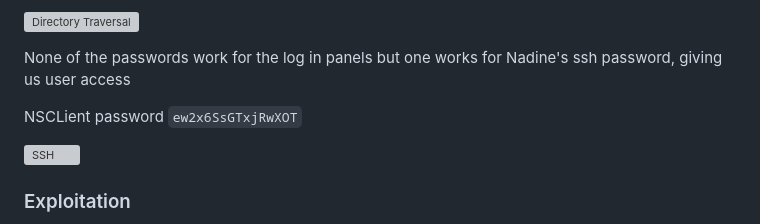
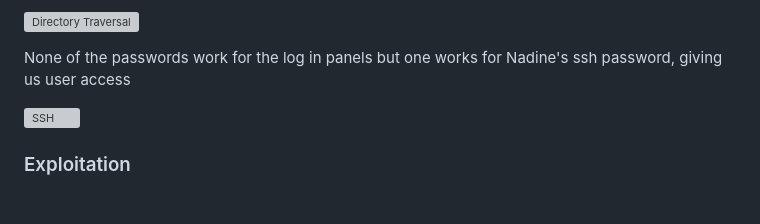
Before and after one commit to lukepatterson31/htb, a Markdown page: machines/servmon/servmon.md, the part around the change. Rendered like a GitHub page; blank space fills up the shorter version; grey boxes are pictures that could not be loaded.

Commit message:
clean up

```diff
--- a/machines/servmon/servmon.md
+++ b/machines/servmon/servmon.md
@@ -44,8 +44,6 @@ Directory traversal on port 80 exposing the Passwords.txt file mentioned in the
 
 None of the passwords work for the log in panels but one works for Nadine's ssh password, giving us user
 access
-
-NSCLient password `ew2x6SsGTxjRwXOT`
 
 ![SSH](./pictures/ssh.png)
 
```
